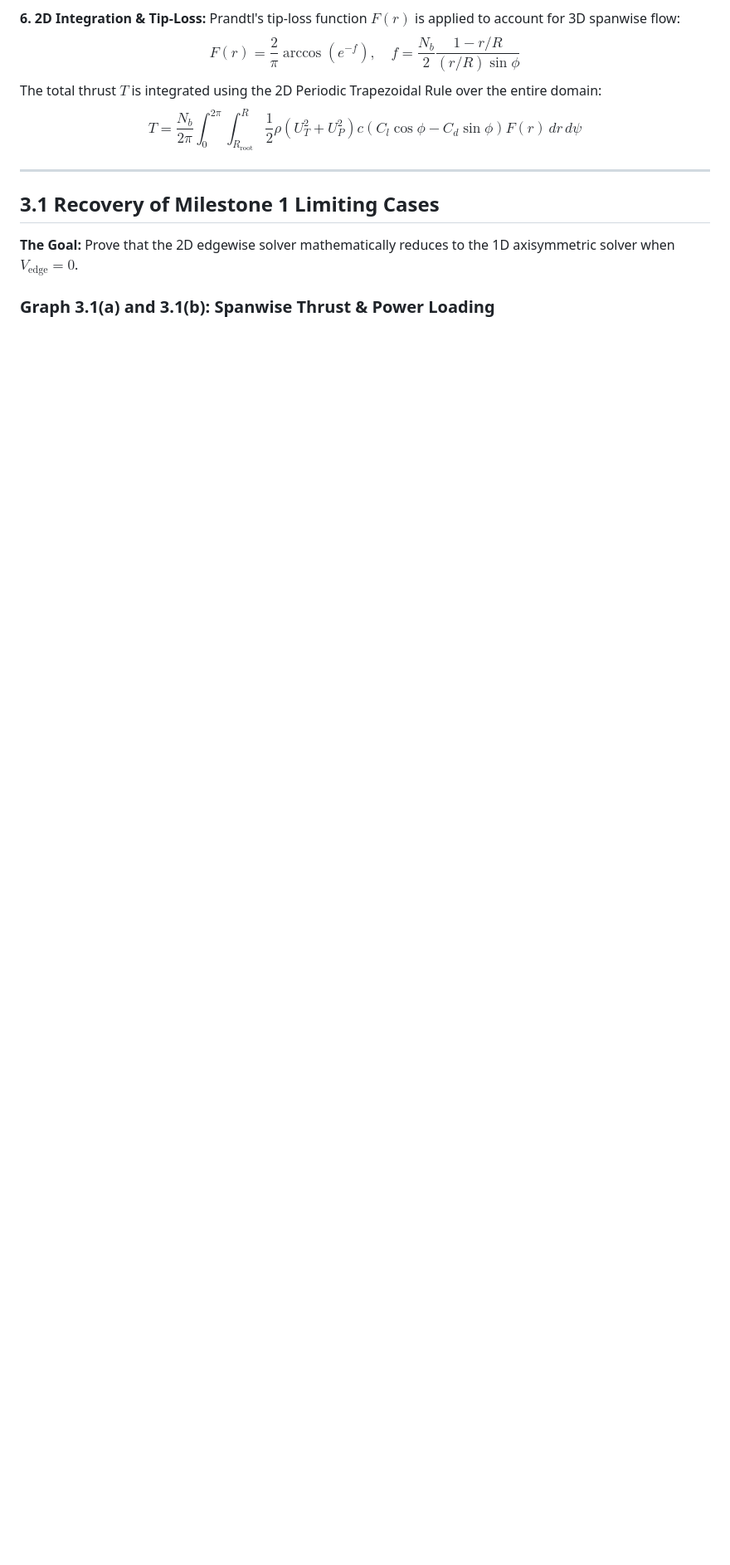
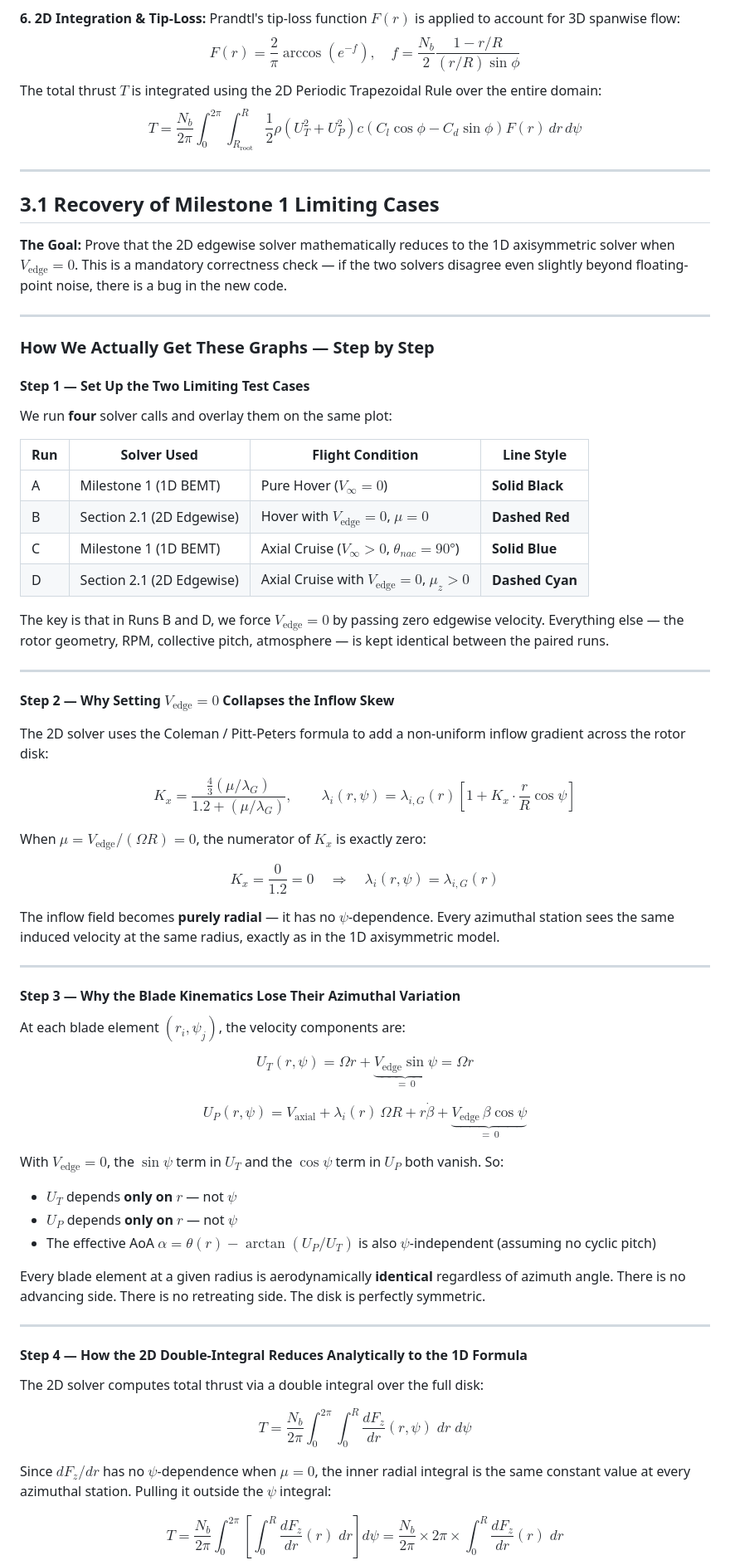
Before and after one commit to aryan90379/tiltrotor-milestone-2, a Markdown page: Section3_Code_Walkthrough.md, the part around one of its changes. Shown at 83% size. Rendered like a GitHub page; blank space fills up the shorter version.

Commit message:
Expand Section 3.1 with full step-by-step explanation: test setup table, Coleman skew collapse proof, blade kinematics psi-independence, analytic 2pi cancellation of double integral, Prandtl tip-loss shape explanation, error number interpretation

```diff
--- a/Section3_Code_Walkthrough.md
+++ b/Section3_Code_Walkthrough.md
@@ -51,6 +51,66 @@ $$ T = \frac{N_b}{2\pi} \int_{0}^{2\pi} \int_{R_{\text{root}}}^{R} \frac{1}{2}\r
 ---
 
 ## 3.1 Recovery of Milestone 1 Limiting Cases
-**The Goal:** Prove that the 2D edgewise solver mathematically reduces to the 1D axisymmetric solver when $V_{\text{edge}} = 0$.
 
-### Graph 3.1(a) and 3.1(b): Spanwise Thrust & Power Loading
+**The Goal:** Prove that the 2D edgewise solver mathematically reduces to the 1D axisymmetric solver when $V_{\text{edge}} = 0$. This is a mandatory correctness check — if the two solvers disagree even slightly beyond floating-point noise, there is a bug in the new code.
+
+---
+
+### How We Actually Get These Graphs — Step by Step
+
+#### Step 1 — Set Up the Two Limiting Test Cases
+
+We run **four** solver calls and overlay them on the same plot:
+
+| Run | Solver Used | Flight Condition | Line Style |
+|-----|------------|-----------------|------------|
+| A | Milestone 1 (1D BEMT) | Pure Hover ($V_\infty = 0$) | **Solid Black** |
+| B | Section 2.1 (2D Edgewise) | Hover with $V_{\text{edge}} = 0$, $\mu = 0$ | **Dashed Red** |
+| C | Milestone 1 (1D BEMT) | Axial Cruise ($V_\infty > 0$, $\theta_{nac} = 90°$) | **Solid Blue** |
+| D | Section 2.1 (2D Edgewise) | Axial Cruise with $V_{\text{edge}} = 0$, $\mu_z > 0$ | **Dashed Cyan** |
+
+The key is that in Runs B and D, we force $V_{\text{edge}} = 0$ by passing zero edgewise velocity. Everything else — the rotor geometry, RPM, collective pitch, atmosphere — is kept identical between the paired runs.
+
+---
+
+#### Step 2 — Why Setting $V_{\text{edge}} = 0$ Collapses the Inflow Skew
+
+The 2D solver uses the Coleman / Pitt-Peters formula to add a non-uniform inflow gradient across the rotor disk:
+
+$$K_x = \frac{\tfrac{4}{3}(\mu/\lambda_G)}{1.2 + (\mu/\lambda_G)}, \qquad \lambda_i(r,\psi) = \lambda_{i,G}(r)\left[1 + K_x \cdot \frac{r}{R}\cos\psi\right]$$
+
+When $\mu = V_{\text{edge}}/(\Omega R) = 0$, the numerator of $K_x$ is exactly zero:
+
+$$K_x = \frac{0}{1.2} = 0 \quad\Rightarrow\quad \lambda_i(r,\psi) = \lambda_{i,G}(r)$$
+
+The inflow field becomes **purely radial** — it has no $\psi$-dependence. Every azimuthal station sees the same induced velocity at the same radius, exactly as in the 1D axisymmetric model.
+
+---
+
+#### Step 3 — Why the Blade Kinematics Lose Their Azimuthal Variation
+
+At each blade element $(r_i, \psi_j)$, the velocity components are:
+
+$$U_T(r,\psi) = \Omega r + \underbrace{V_{\text{edge}}\sin\psi}_{=\,0} = \Omega r$$
+
+$$U_P(r,\psi) = V_{\text{axial}} + \lambda_i(r)\,\Omega R + r\dot\beta + \underbrace{V_{\text{edge}}\,\beta\cos\psi}_{=\,0}$$
+
+With $V_{\text{edge}} = 0$, the $\sin\psi$ term in $U_T$ and the $\cos\psi$ term in $U_P$ both vanish. So:
+- $U_T$ depends **only on $r$** — not $\psi$
+- $U_P$ depends **only on $r$** — not $\psi$
+- The effective AoA $\alpha = \theta(r) - \arctan(U_P/U_T)$ is also $\psi$-independent (assuming no cyclic pitch)
+
+Every blade element at a given radius is aerodynamically **identical** regardless of azimuth angle. There is no advancing side. There is no retreating side. The disk is perfectly symmetric.
+
+---
+
+#### Step 4 — How the 2D Double-Integral Reduces Analytically to the 1D Formula
+
+The 2D solver computes total thrust via a double integral over the full disk:
+
+$$T = \frac{N_b}{2\pi} \int_0^{2\pi} \int_0^R \frac{dF_z}{dr}(r,\psi)\; dr\; d\psi$$
+
+Since $dF_z/dr$ has no $\psi$-dependence when $\mu = 0$, the inner radial integral is the same constant value at every azimuthal station. Pulling it outside the $\psi$ integral:
+
+$$T = \frac{N_b}{2\pi} \int_0^{2\pi} \left[\int_0^R \frac{dF_z}{dr}(r)\; dr\right] d\psi = \frac{N_b}{2\pi} \times 2\pi \times \int_0^R \frac{dF_z}{dr}(r)\; dr$$
+
```
Also changed, not shown: other parts of Section3_Code_Walkthrough.md (+32 -3 lines).
